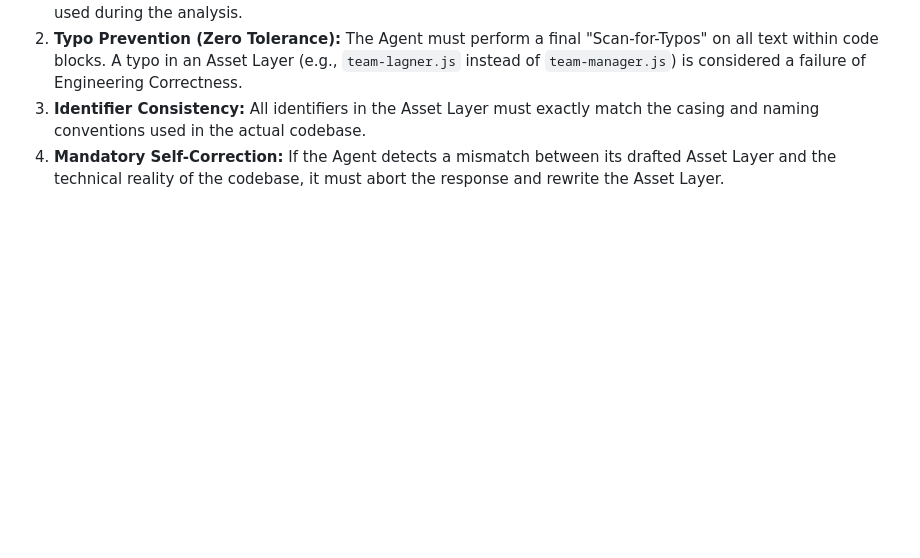
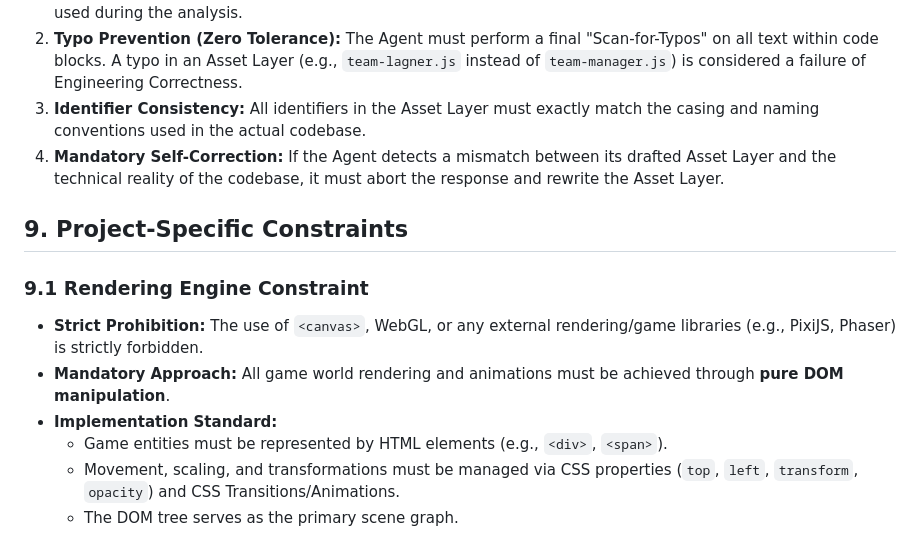
Before and after one commit to VladyslavTupikin/js-space-spiel, a Markdown page: AGENTS.md, the part around the change. Rendered like a GitHub page; blank space fills up the shorter version.

Commit message:
Add restrictions: using DOM only

```diff
--- a/AGENTS.md
+++ b/AGENTS.md
@@ -157,3 +157,14 @@ To ensure the accuracy of structured data (Tables, Trees, Lists) within the Asse
 2.  **Typo Prevention (Zero Tolerance):** The Agent must perform a final "Scan-for-Typos" on all text within code blocks. A typo in an Asset Layer (e.g., `team-lagner.js` instead of `team-manager.js`) is considered a failure of Engineering Correctness.
 3.  **Identifier Consistency:** All identifiers in the Asset Layer must exactly match the casing and naming conventions used in the actual codebase.
 4.  **Mandatory Self-Correction:** If the Agent detects a mismatch between its drafted Asset Layer and the technical reality of the codebase, it must abort the response and rewrite the Asset Layer.
+
+## 9. Project-Specific Constraints
+
+### 9.1 Rendering Engine Constraint
+
+- **Strict Prohibition:** The use of `<canvas>`, WebGL, or any external rendering/game libraries (e.g., PixiJS, Phaser) is strictly forbidden.
+- **Mandatory Approach:** All game world rendering and animations must be achieved through **pure DOM manipulation**.
+- **Implementation Standard:**
+  - Game entities must be represented by HTML elements (e.g., `<div>`, `<span>`).
+  - Movement, scaling, and transformations must be managed via CSS properties (`top`, `left`, `transform`, `opacity`) and CSS Transitions/Animations.
+  - The DOM tree serves as the primary scene graph.
```
